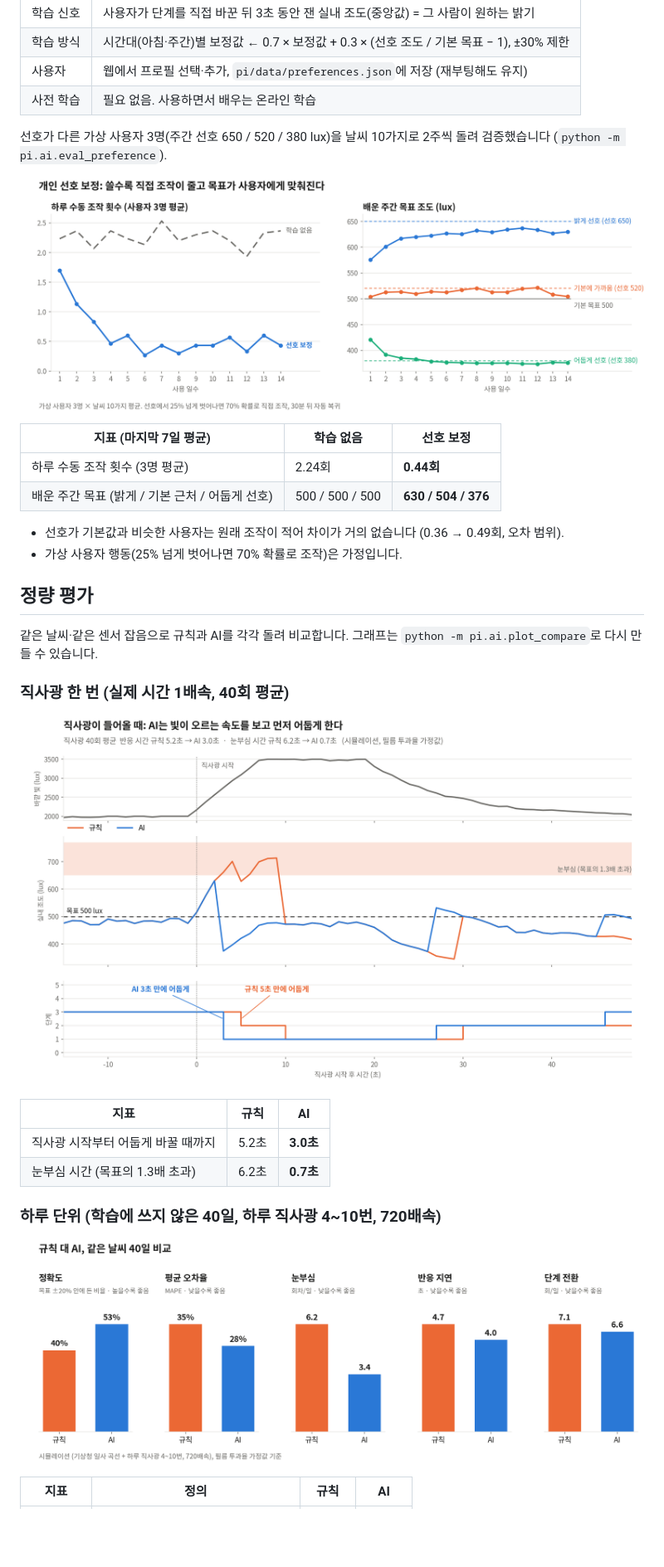
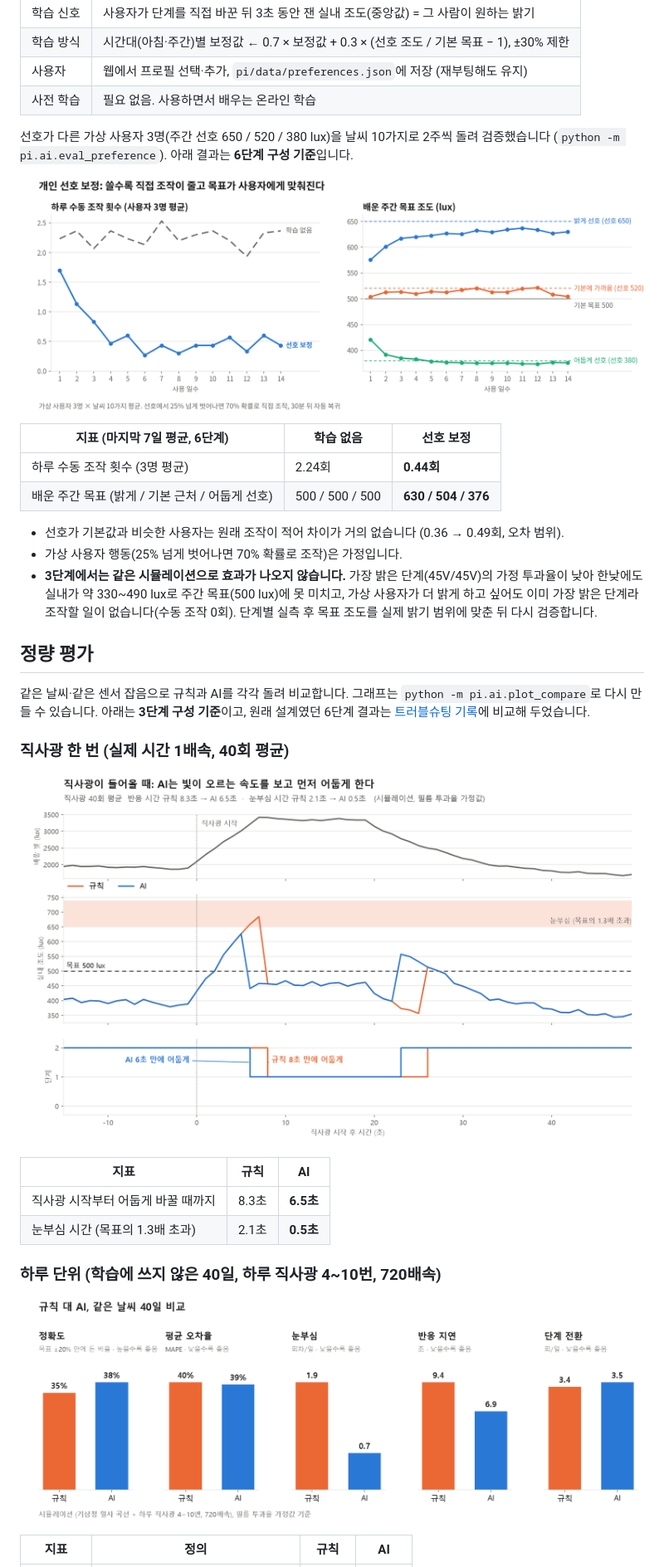
Before and after one commit to min-jx-x/microprocessor-capstone, a Markdown page: README.md, the part around one of its changes. Shown at 83% size. Drawn GitHub-style; pictures changed too: docs/images/compare_burst.png, docs/images/compare_metrics.png, docs/images/preference_learning.png (deleted); blank space fills up the shorter version.

```diff
--- a/README.md
+++ b/README.md
@@ -143,21 +145,22 @@ AI(결정트리)는 **목표에 어떻게 빨리 맞출지**를 정하는 공통
 | 사용자 | 웹에서 프로필 선택·추가, `pi/data/preferences.json`에 저장 (재부팅해도 유지) |
 | 사전 학습 | 필요 없음. 사용하면서 배우는 온라인 학습 |
 
-선호가 다른 가상 사용자 3명(주간 선호 650 / 520 / 380 lux)을 날씨 10가지로 2주씩 돌려 검증했습니다 (`python -m pi.ai.eval_preference`).
+선호가 다른 가상 사용자 3명(주간 선호 650 / 520 / 380 lux)을 날씨 10가지로 2주씩 돌려 검증했습니다 (`python -m pi.ai.eval_preference`). 아래 결과는 **6단계 구성 기준**입니다.
 
-![선호 보정](docs/images/preference_learning.png)
+![선호 보정 (6단계)](docs/archive/six-level/preference_learning.png)
 
-| 지표 (마지막 7일 평균) | 학습 없음 | 선호 보정 |
+| 지표 (마지막 7일 평균, 6단계) | 학습 없음 | 선호 보정 |
 |---|---|---|
 | 하루 수동 조작 횟수 (3명 평균) | 2.24회 | **0.44회** |
 | 배운 주간 목표 (밝게 / 기본 근처 / 어둡게 선호) | 500 / 500 / 500 | **630 / 504 / 376** |
 
 - 선호가 기본값과 비슷한 사용자는 원래 조작이 적어 차이가 거의 없습니다 (0.36 → 0.49회, 오차 범위).
 - 가상 사용자 행동(25% 넘게 벗어나면 70% 확률로 조작)은 가정입니다.
+- **3단계에서는 같은 시뮬레이션으로 효과가 나오지 않습니다.** 가장 밝은 단계(45V/45V)의 가정 투과율이 낮아 한낮에도 실내가 약 330~490 lux로 주간 목표(500 lux)에 못 미치고, 가상 사용자가 더 밝게 하고 싶어도 이미 가장 밝은 단계라 조작할 일이 없습니다(수동 조작 0회). 단계별 실측 후 목표 조도를 실제 밝기 범위에 맞춘 뒤 다시 검증합니다.
 
 ## 정량 평가
 
-같은 날씨·같은 센서 잡음으로 규칙과 AI를 각각 돌려 비교합니다. 그래프는 `python -m pi.ai.plot_compare`로 다시 만들 수 있습니다.
+같은 날씨·같은 센서 잡음으로 규칙과 AI를 각각 돌려 비교합니다. 그래프는 `python -m pi.ai.plot_compare`로 다시 만들 수 있습니다. 아래는 **3단계 구성 기준**이고, 원래 설계였던 6단계 결과는 [트러블슈팅 기록](docs/troubleshooting-6-to-3-levels.md#6-6단계-시뮬레이션-결과-보관)에 비교해 두었습니다.
 
 ### 직사광 한 번 (실제 시간 1배속, 40회 평균)
 
@@ -165,8 +168,8 @@ AI(결정트리)는 **목표에 어떻게 빨리 맞출지**를 정하는 공통
 
 | 지표 | 규칙 | AI |
 |---|---|---|
-| 직사광 시작부터 어둡게 바꿀 때까지 | 5.2초 | **3.0초** |
-| 눈부심 시간 (목표의 1.3배 초과) | 6.2초 | **0.7초** |
+| 직사광 시작부터 어둡게 바꿀 때까지 | 8.3초 | **6.5초** |
+| 눈부심 시간 (목표의 1.3배 초과) | 2.1초 | **0.5초** |
 
 ### 하루 단위 (학습에 쓰지 않은 40일, 하루 직사광 4~10번, 720배속)
 
```
Also changed, not shown: other parts of README.md (+19 -17 lines), docs/troubleshooting-6-to-3-levels.md (+20 -1 lines), hardware/safety_checklist.md (+6 -2 lines), 4 other files.
